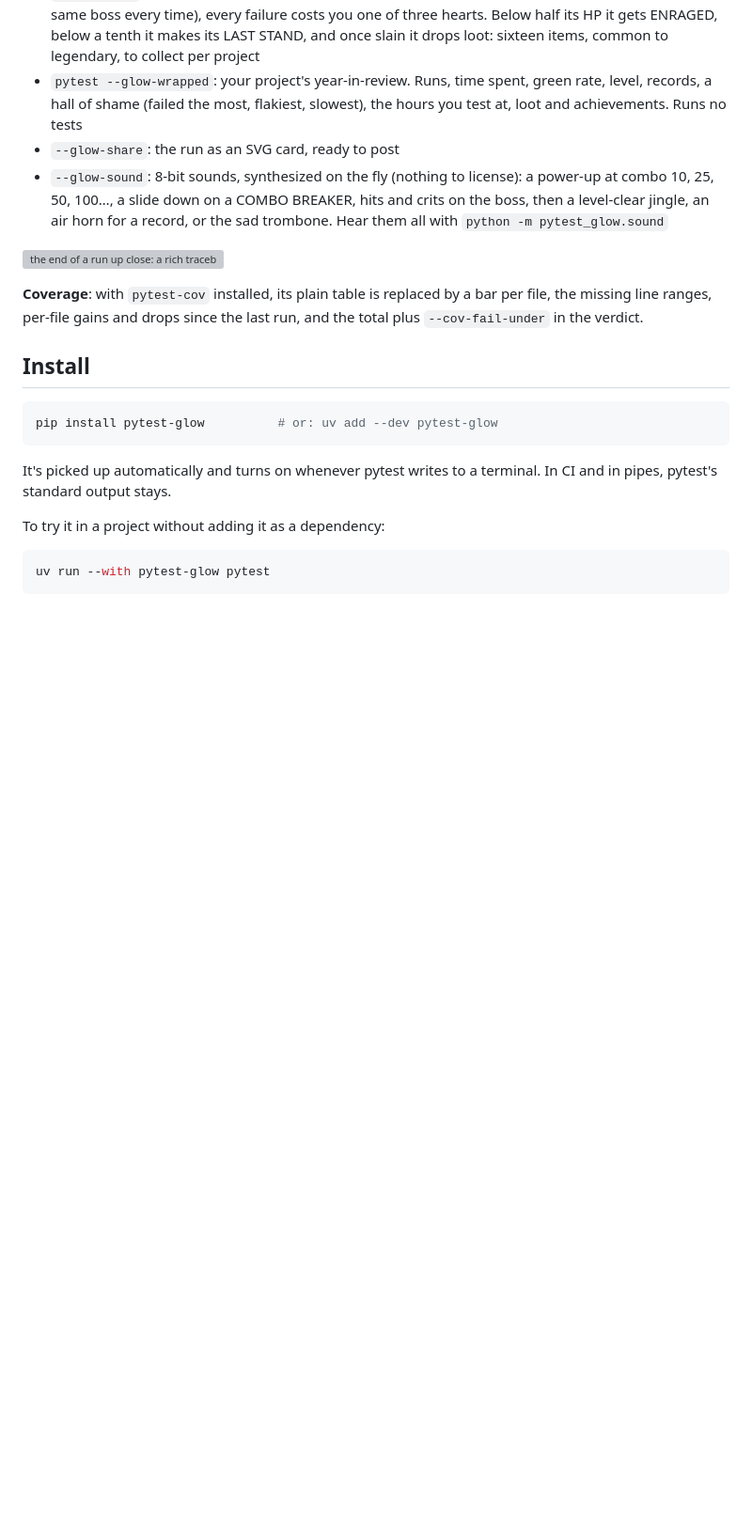
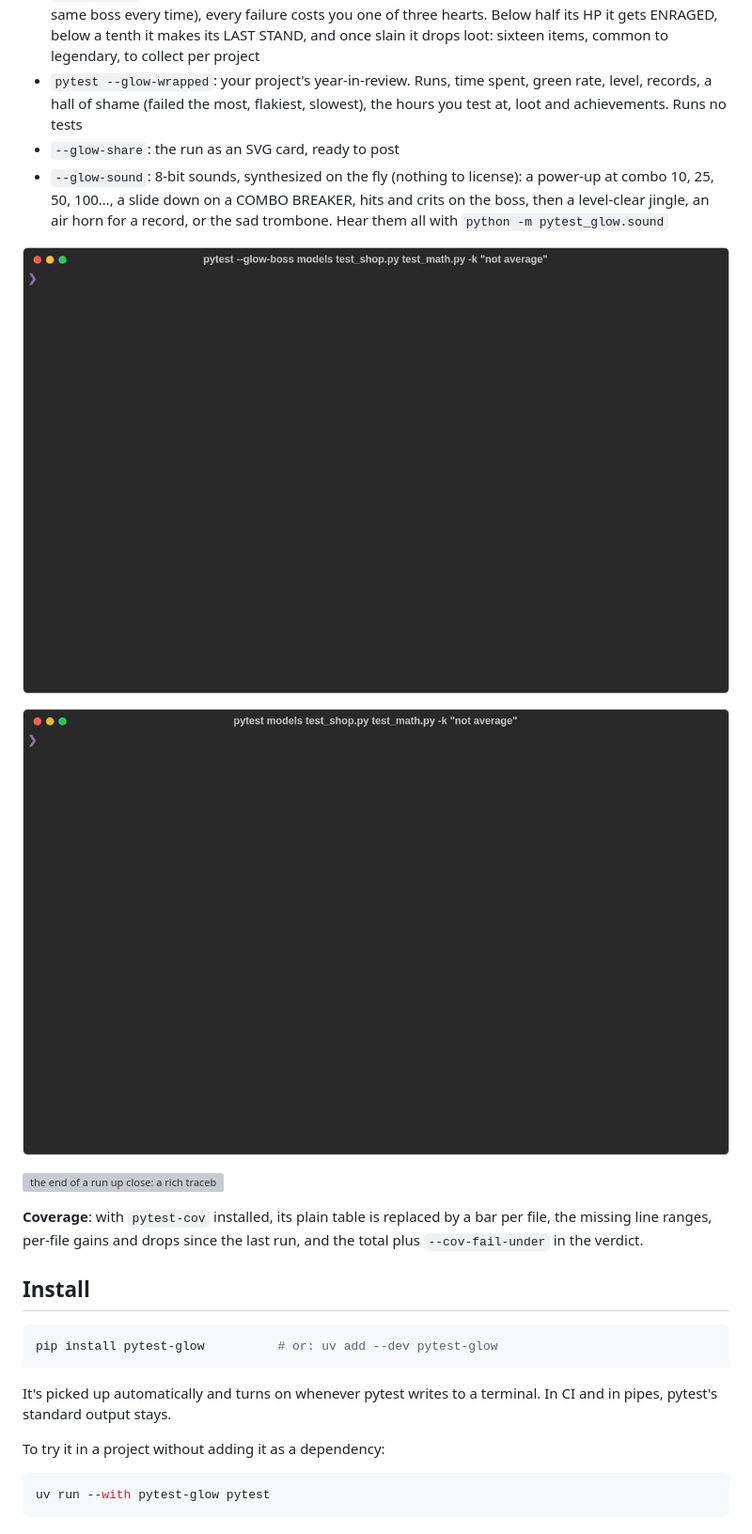
Before and after one commit to koskrub-15/pytest-glow, a Markdown page: README.md, the part around one of its changes. Shown at 94% size. GitHub-like rendering; pictures changed too: docs/demo-boss.gif (added), docs/demo-green.gif (added); blank space fills up the shorter version; grey boxes are pictures that could not be loaded.

Commit message:
New demo GIFs: a red run, a green run, and a boss fight won

```diff
--- a/README.md
+++ b/README.md
@@ -58,6 +58,10 @@ flags, same exit codes. You just get to watch them run instead of reading a row
 - `--glow-sound`: 8-bit sounds, synthesized on the fly (nothing to license): a power-up at combo 10, 25, 50,
   100…, a slide down on a COMBO BREAKER, hits and crits on the boss, then a level-clear jingle, an air horn for
   a record, or the sad trombone. Hear them all with `python -m pytest_glow.sound`
+
+![--glow-boss on a green run: the boss gets enraged, makes its last stand and falls, drops loot, and you level up](https://github.com/koskrub-15/pytest-glow/raw/main/docs/demo-boss.gif)
+
+![a green run: combo, a green streak and XP](https://github.com/koskrub-15/pytest-glow/raw/main/docs/demo-green.gif)
 
 ![the end of a run up close: a rich traceback, coverage and the verdict](https://github.com/koskrub-15/pytest-glow/raw/main/docs/screenshot.svg)
 
```
Also changed, not shown: other parts of README.md (+1 -1 lines), docs/demo.gif.
